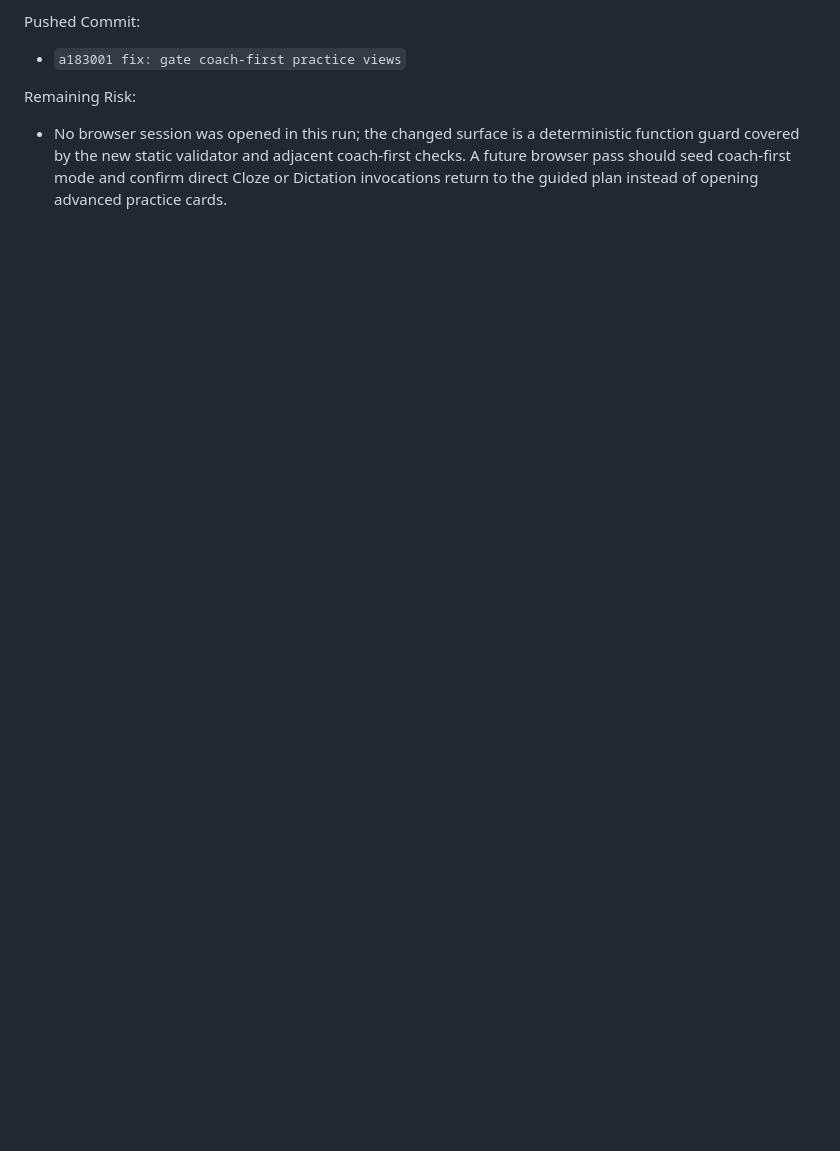
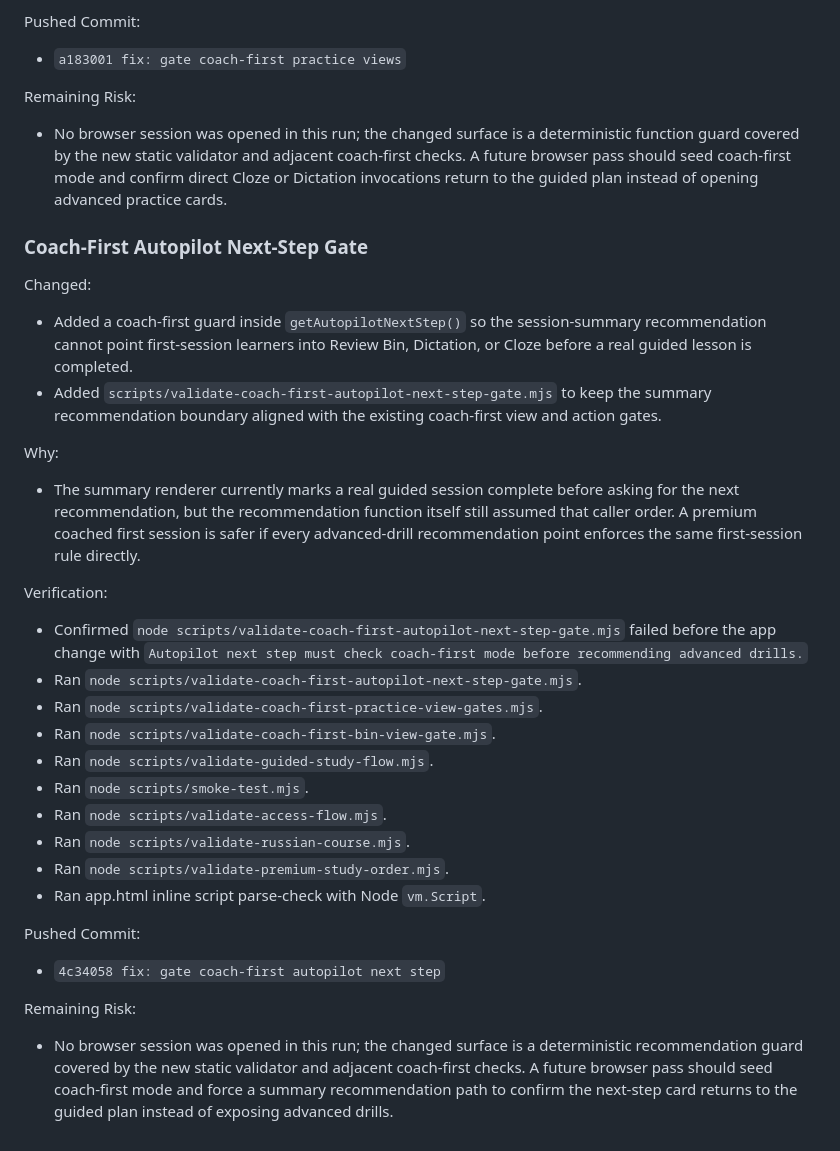
Before and after one commit to tiagolinnerhall/language_system, a Markdown page: LANG5K-WORKLOG.md, the part around the change. Drawn GitHub-style; blank space fills up the shorter version.

Commit message:
docs: log coach-first autopilot gate

```diff
--- a/LANG5K-WORKLOG.md
+++ b/LANG5K-WORKLOG.md
@@ -990,3 +990,30 @@ Pushed Commit:
 
 Remaining Risk:
 - No browser session was opened in this run; the changed surface is a deterministic function guard covered by the new static validator and adjacent coach-first checks. A future browser pass should seed coach-first mode and confirm direct Cloze or Dictation invocations return to the guided plan instead of opening advanced practice cards.
+
+### Coach-First Autopilot Next-Step Gate
+
+Changed:
+- Added a coach-first guard inside `getAutopilotNextStep()` so the session-summary recommendation cannot point first-session learners into Review Bin, Dictation, or Cloze before a real guided lesson is completed.
+- Added `scripts/validate-coach-first-autopilot-next-step-gate.mjs` to keep the summary recommendation boundary aligned with the existing coach-first view and action gates.
+
+Why:
+- The summary renderer currently marks a real guided session complete before asking for the next recommendation, but the recommendation function itself still assumed that caller order. A premium coached first session is safer if every advanced-drill recommendation point enforces the same first-session rule directly.
+
+Verification:
+- Confirmed `node scripts/validate-coach-first-autopilot-next-step-gate.mjs` failed before the app change with `Autopilot next step must check coach-first mode before recommending advanced drills.`
+- Ran `node scripts/validate-coach-first-autopilot-next-step-gate.mjs`.
+- Ran `node scripts/validate-coach-first-practice-view-gates.mjs`.
+- Ran `node scripts/validate-coach-first-bin-view-gate.mjs`.
+- Ran `node scripts/validate-guided-study-flow.mjs`.
+- Ran `node scripts/smoke-test.mjs`.
+- Ran `node scripts/validate-access-flow.mjs`.
+- Ran `node scripts/validate-russian-course.mjs`.
+- Ran `node scripts/validate-premium-study-order.mjs`.
+- Ran app.html inline script parse-check with Node `vm.Script`.
+
+Pushed Commit:
+- `4c34058 fix: gate coach-first autopilot next step`
+
+Remaining Risk:
+- No browser session was opened in this run; the changed surface is a deterministic recommendation guard covered by the new static validator and adjacent coach-first checks. A future browser pass should seed coach-first mode and force a summary recommendation path to confirm the next-step card returns to the guided plan instead of exposing advanced drills.
```
